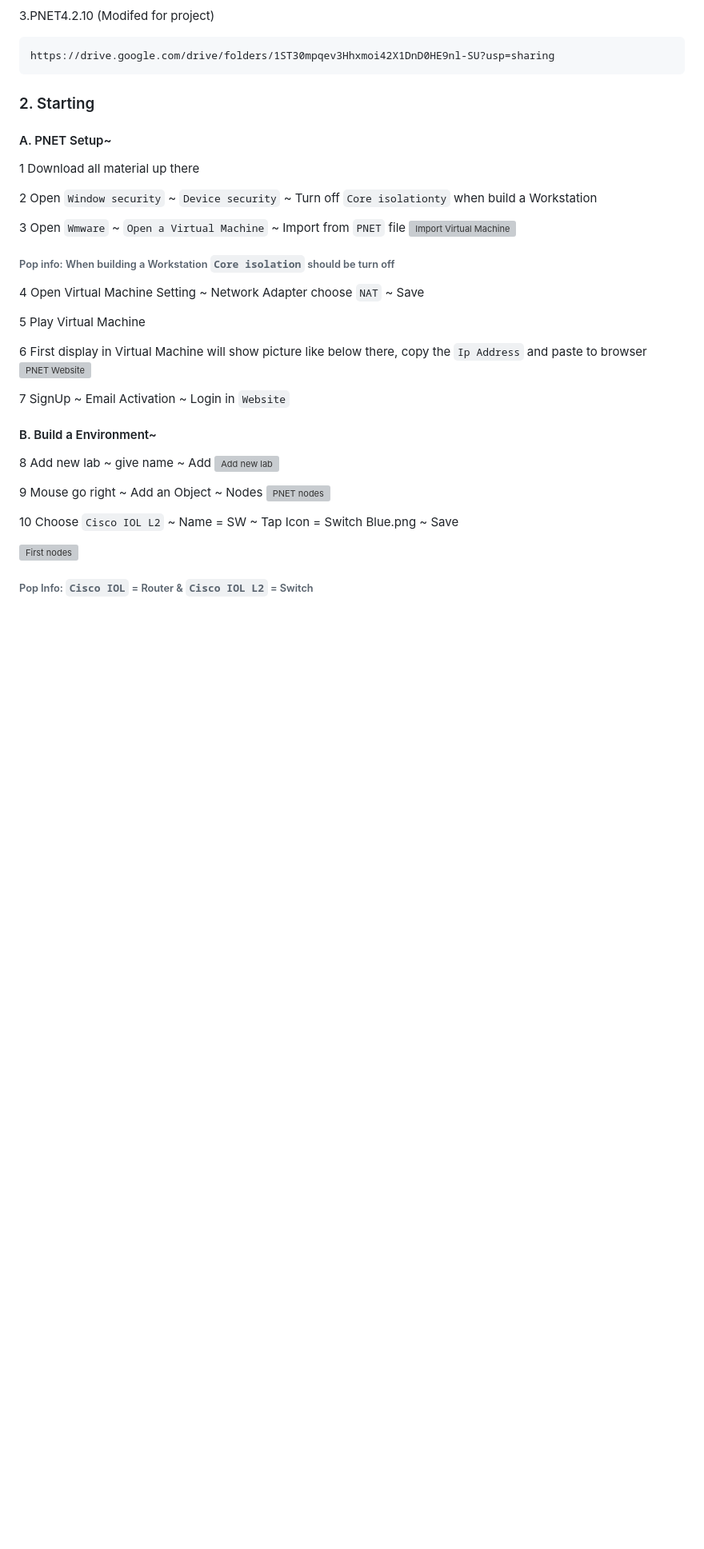
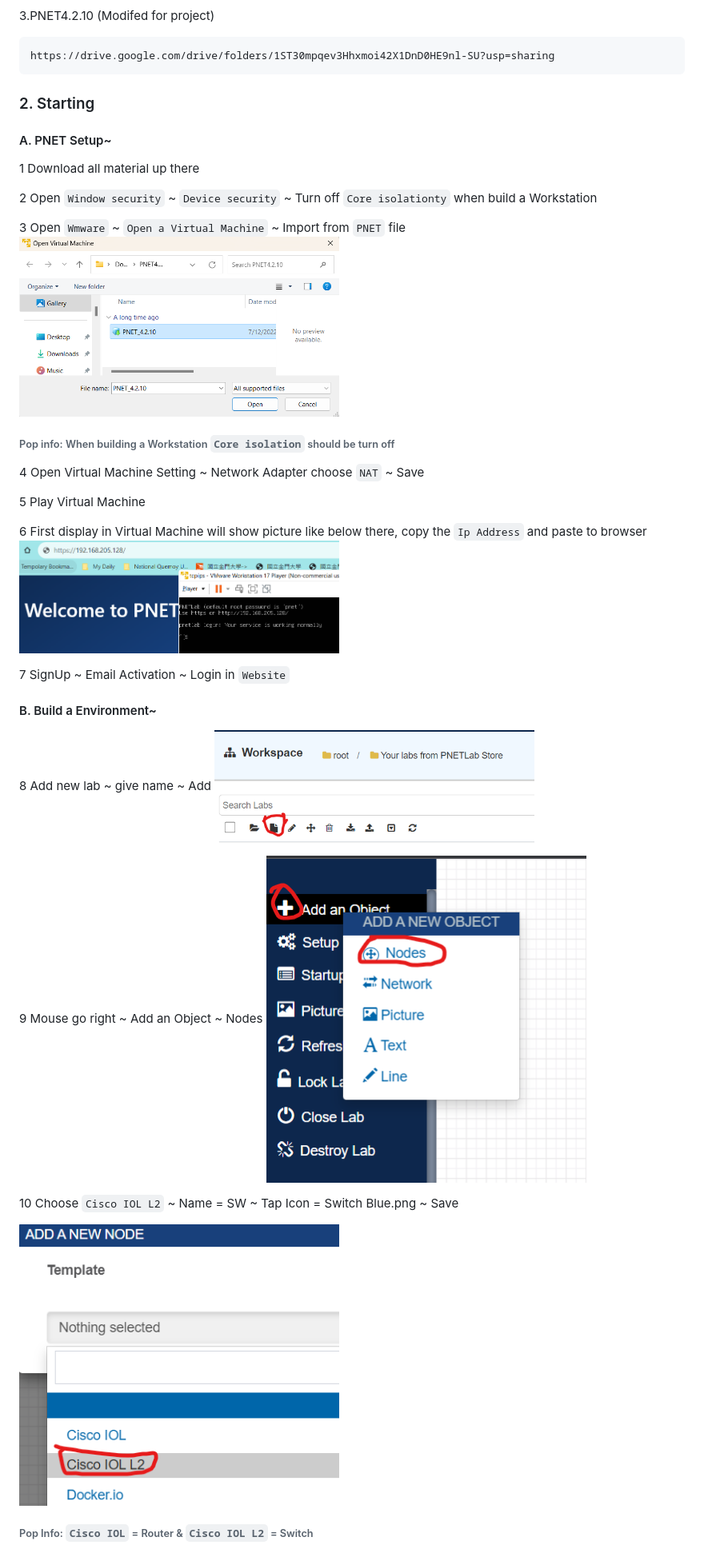
Before and after one commit to nicoakuang/NQUClass, a Markdown page: SmallNetworkEnvironment/README.md, the part around one of its changes. Shown at 80% size. Drawn GitHub-style; blank space fills up the shorter version; grey boxes are pictures that could not be loaded.

Commit message:
Small Network Environment

```diff
--- a/SmallNetworkEnvironment/README.md
+++ b/SmallNetworkEnvironment/README.md
@@ -32,7 +32,7 @@ https://drive.google.com/drive/folders/1ST30mpqev3Hhxmoi42X1DnD0HE9nl-SU?usp=sha
 2 Open <code>Window security</code> ~ <code>Device security</code> ~ Turn off <code>Core isolationty</code> when build a Workstation
 
 3 Open <code>Wmware</code> ~ <code>Open a Virtual Machine</code> ~ Import from <code>PNET</code> file
-<img src="Images/import.png" alt="Import Virtual Machine" width="400"/>
+<img src="images/import.png" alt="Import Virtual Machine" width="400"/>
 <h6> Pop info: When building a Workstation <code>Core isolation</code> should be turn off</h6>
 
 4 Open Virtual Machine Setting ~ Network Adapter choose <code>NAT</code> ~ Save
@@ -40,21 +40,21 @@ https://drive.google.com/drive/folders/1ST30mpqev3Hhxmoi42X1DnD0HE9nl-SU?usp=sha
 5 Play Virtual Machine
 
 6 First display in Virtual Machine will show picture like below there, copy the <code>Ip Address</code> and paste to browser
-<img src="Images/pnet.png" alt="PNET Website" width="400"/>
+<img src="images/pnet.png" alt="PNET Website" width="400"/>
 
 7 SignUp ~ Email Activation ~ Login in <code>Website</code>
 
 #### B. Build a Environment~
 
 8 Add new lab ~ give name ~ Add
-<img src="Images/login.png" alt="Add new lab" width="400"/>
+<img src="images/login.png" alt="Add new lab" width="400"/>
 
 9 Mouse go right ~ Add an Object ~ Nodes
-<img src="Images/nodes.png" alt="PNET nodes" width="400"/>
+<img src="images/nodes.png" alt="PNET nodes" width="400"/>
 
 10 Choose <code>Cisco IOL L2</code> ~ Name = SW ~ Tap Icon = Switch Blue.png ~ Save
 
-<img src="Images/sw.png" alt="First nodes" width="400"/>
+<img src="images/sw.png" alt="First nodes" width="400"/>
 
 <h6> Pop Info: <code>Cisco IOL</code> = Router
 & <code>Cisco IOL L2</code> = Switch</h6>
```
Also changed, not shown: other parts of SmallNetworkEnvironment/README.md (+10 -10 lines).
